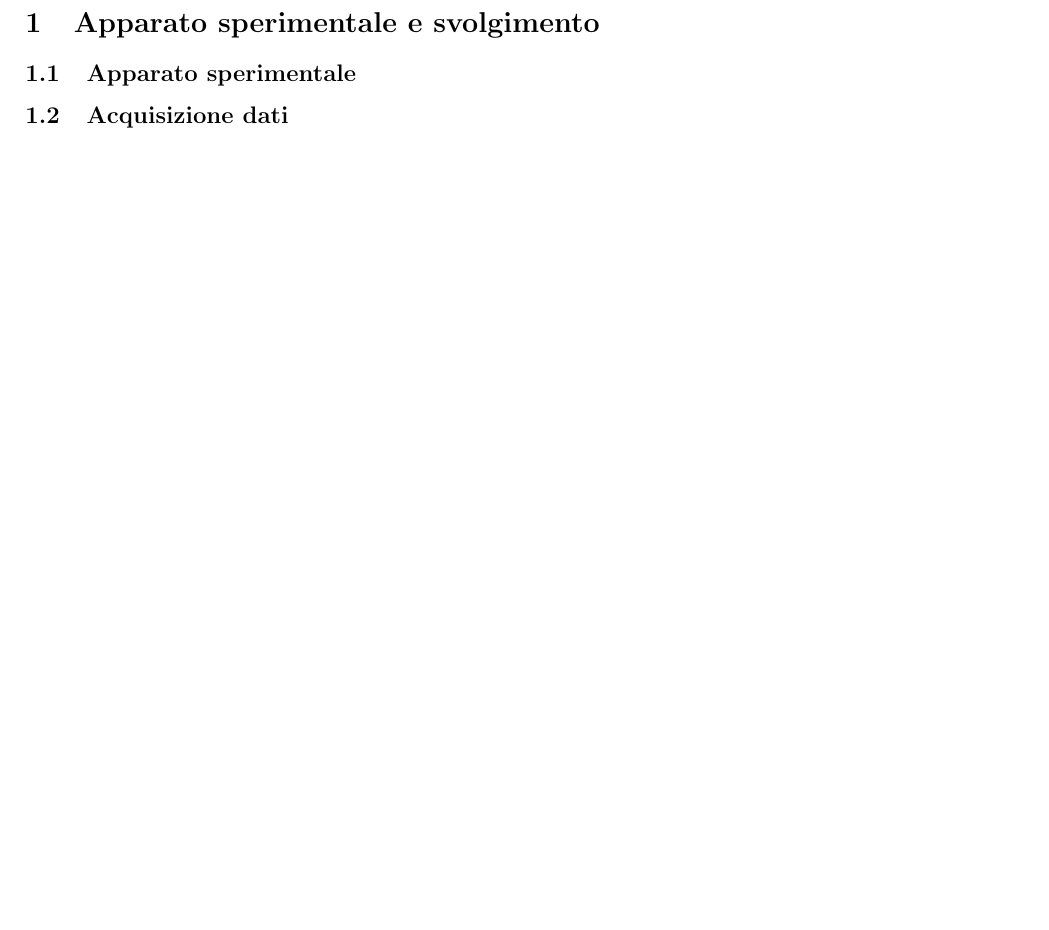
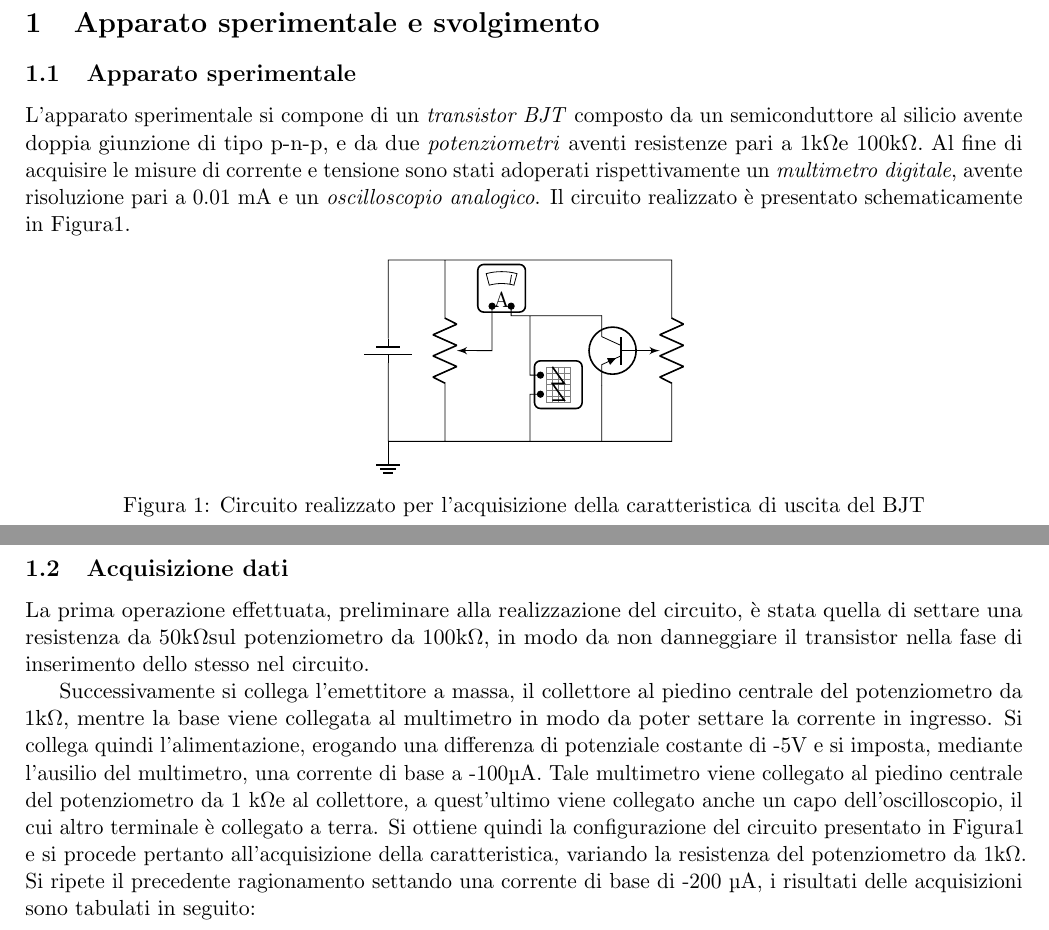
Before and after one commit to A-lida/lab_elettronica, a LaTeX document (lab2/relazione/src/sections/acquisizione.tex): part of page 1 of 3 before the commit and two parts of pages 1 and 2 of 4 after it, the two joined at a grey line, cut so that both start at the same text, the shorter picture padded with empty space. Compiled offline with pdfLaTeX.

Commit message:
prima versione dell'apparato sperimentale e dell'acquisizione dati

```diff
--- a/lab2/relazione/src/sections/acquisizione.tex
+++ b/lab2/relazione/src/sections/acquisizione.tex
@@ -12,11 +12,42 @@
 
     \subsection{Apparato sperimentale}\label{subsec:apparato-sperimentale}
 
+    L'apparato sperimentale si compone di un \textit{transistor BJT} composto da un
+    semiconduttore al silicio avente doppia giunzione di tipo p-n-p, e da due
+    \textit{potenziometri} aventi resistenze pari a 1k\textohm e 100k\textohm. Al fine di acquisire
+    le misure di corrente e tensione sono stati adoperati rispettivamente un \textit{multimetro digitale},
+    avente risoluzione pari a 0.01~mA e un \textit{oscilloscopio analogico}.
+    Il circuito realizzato è presentato schematicamente in Figura\ref{fig:circuito}.
+
+    \begin{figure}[h!]
+        \centering
+        \subfile{../tabelle_e_circuito/circuito_acquisizione}
+    \end{figure}
+    \newpage
     \subsection{Acquisizione dati}\label{subsec:acquisizione-dati}
+
+    La prima operazione effettuata, preliminare alla realizzazione
+    del circuito, è stata quella di settare una resistenza da 50k\textohm
+    sul potenziometro da 100k\textohm, in modo da non danneggiare il
+    transistor nella fase di inserimento dello stesso nel circuito.
+
+    Successivamente si collega l'emettitore a massa, il collettore al piedino centrale
+    del potenziometro da 1k\textohm, mentre la base viene collegata al multimetro
+    in modo da poter settare la corrente in ingresso. Si collega quindi
+    l'alimentazione, erogando una differenza di potenziale costante di -5V e
+    si imposta, mediante l'ausilio del multimetro, una corrente di base
+    a -100\textmu A. Tale multimetro viene collegato al piedino
+    centrale del potenziometro da 1~k\textohm e al collettore, a quest'ultimo
+    viene collegato anche un capo dell'oscilloscopio, il cui altro terminale è collegato a terra.
+    Si ottiene quindi la configurazione del circuito presentato in Figura\ref{fig:circuito} e si procede
+    pertanto all'acquisizione della caratteristica, variando la
+    resistenza del potenziometro da 1k\textohm.
+    Si ripete il precedente ragionamento settando una corrente di base
+    di -200~\textmu A, i risultati delle acquisizioni sono tabulati in seguito:
 
     \begin{table}[ht]
         \centering
-        \subfile{../tabelle_e_circuito/100uA.tex}
+        \subfile{../tabelle_e_circuito/100uA}
         \captionsetup{justification=centering} % Opzionale, migliora l'allineamento
         \caption{Misura della caratteristica del diodo al Silicio mediante \textit{multimetro digitale} e
         \textit{oscilloscopio}, con i fondo scala utilizzati. Si riportano anche le incertezze associate,
@@ -27,11 +58,11 @@
 
     \begin{table}[ht]
         \centering
-        \subfile{../tabelle_e_circuito/200uA.tex}
+        \subfile{../tabelle_e_circuito/200uA}
         \captionsetup{justification=centering} % Opzionale, migliora l'allineamento
-        \caption{Misura della caratteristica del diodo al Silicio mediante \textit{multimetro digitale} e
+        \caption{Misura della caratteristica in uscita del transistor BJT \textit{multimetro digitale} e
         \textit{oscilloscopio}, con i fondo scala utilizzati. Si riportano anche le incertezze associate,
-            il cui calcolo è consultabile in METTERE REF APPENDICE.}
+            il cui calcolo è consultabile in \ref{...}.}
         \label{tab:200uA}
 
     \end{table}
```
